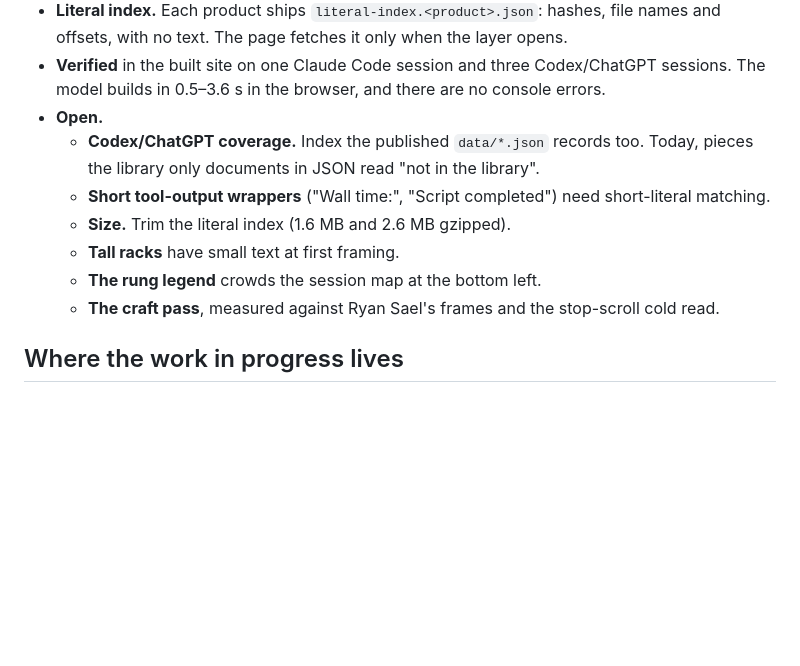
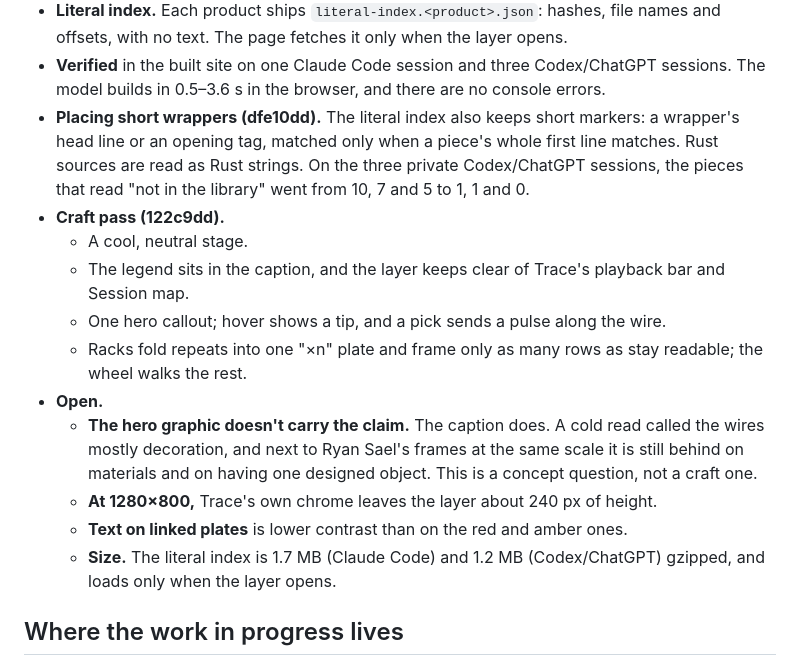
Before and after one commit to DMontgomery40/claude-code-prompt-source-map, a Markdown page: docs/harness-layer.md, the part around the change. Drawn GitHub-style; blank space fills up the shorter version.

Commit message:
docs: harness layer status after the wrapper placement and craft pass
Co-Authored-By: Claude Opus 5.5 (1M context) <noreply@anthropic.com>
Claude-Session: https://claude.ai/code/session_01JhhB49XDusHLe54qg3TdPB

```diff
--- a/docs/harness-layer.md
+++ b/docs/harness-layer.md
@@ -45,14 +45,24 @@ on 2026-09-27.
   with no text. The page fetches it only when the layer opens.
 - **Verified** in the built site on one Claude Code session and three Codex/ChatGPT sessions. The model
   builds in 0.5–3.6 s in the browser, and there are no console errors.
+- **Placing short wrappers (dfe10dd).** The literal index also keeps short markers: a wrapper's head
+  line or an opening tag, matched only when a piece's whole first line matches. Rust sources are read as
+  Rust strings. On the three private Codex/ChatGPT sessions, the pieces that read "not in the library"
+  went from 10, 7 and 5 to 1, 1 and 0.
+- **Craft pass (122c9dd).**
+  - A cool, neutral stage.
+  - The legend sits in the caption, and the layer keeps clear of Trace's playback bar and Session map.
+  - One hero callout; hover shows a tip, and a pick sends a pulse along the wire.
+  - Racks fold repeats into one "×n" plate and frame only as many rows as stay readable; the wheel walks
+    the rest.
 - **Open.**
-  - **Codex/ChatGPT coverage.** Index the published `data/*.json` records too. Today, pieces the library
-    only documents in JSON read "not in the library".
-  - **Short tool-output wrappers** ("Wall time:", "Script completed") need short-literal matching.
-  - **Size.** Trim the literal index (1.6 MB and 2.6 MB gzipped).
-  - **Tall racks** have small text at first framing.
-  - **The rung legend** crowds the session map at the bottom left.
-  - **The craft pass**, measured against Ryan Sael's frames and the stop-scroll cold read.
+  - **The hero graphic doesn't carry the claim.** The caption does. A cold read called the wires mostly
+    decoration, and next to Ryan Sael's frames at the same scale it is still behind on materials and on
+    having one designed object. This is a concept question, not a craft one.
+  - **At 1280×800,** Trace's own chrome leaves the layer about 240 px of height.
+  - **Text on linked plates** is lower contrast than on the red and amber ones.
+  - **Size.** The literal index is 1.7 MB (Claude Code) and 1.2 MB (Codex/ChatGPT) gzipped, and loads
+    only when the layer opens.
 
 ## Where the work in progress lives
 Locally, in the gitignored `private/research/restart/`. That covers the brief, discovery scans, the four
```
